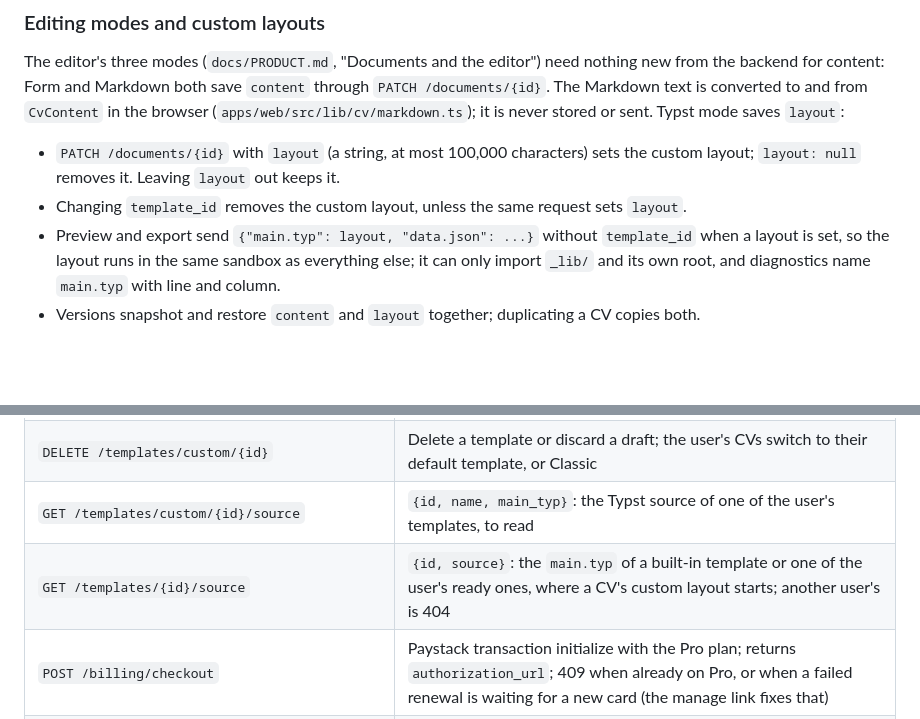
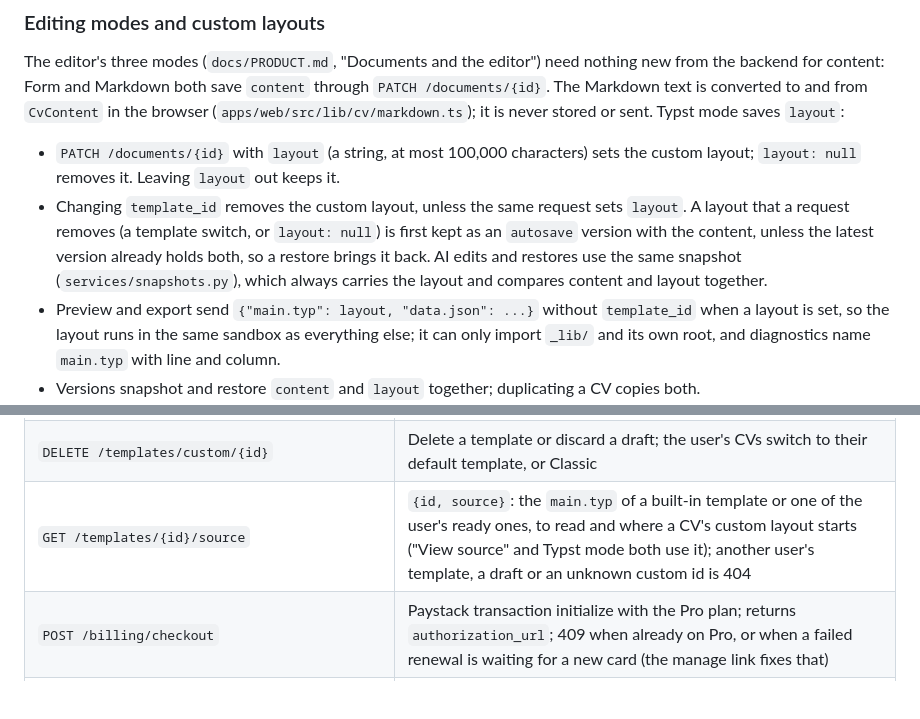
Before and after one commit to aduuna/cvitae, a Markdown page: docs/BACKEND.md, 2 parts joined by grey strips. Drawn GitHub-style; blank space fills up the shorter version.

Commit message:
docs: layout versions, the single source endpoint and unsaved Markdown

```diff
--- a/docs/BACKEND.md
+++ b/docs/BACKEND.md
@@ -891,6 +891,10 @@ it is never stored or sent. Typst mode saves `layout`:
 - `PATCH /documents/{id}` with `layout` (a string, at most 100,000 characters) sets the custom layout;
   `layout: null` removes it. Leaving `layout` out keeps it.
 - Changing `template_id` removes the custom layout, unless the same request sets `layout`.
+  A layout that a request removes (a template switch, or `layout: null`) is first kept as an
+  `autosave` version with the content, unless the latest version already holds both, so a
+  restore brings it back. AI edits and restores use the same snapshot (`services/snapshots.py`),
+  which always carries the layout and compares content and layout together.
 - Preview and export send `{"main.typ": layout, "data.json": ...}` without `template_id` when a layout
   is set, so the layout runs in the same sandbox as everything else; it can only import `_lib/` and
   its own root, and diagnostics name `main.typ` with line and column.
@@ -945,8 +949,7 @@ require a valid Firebase ID token. FastAPI serves OpenAPI at `/api/openapi.json`
 | `POST /templates/custom` (multipart: `file` or `upload_id`) | Draft a template from a PDF with Claude (see Custom templates): 201 with the draft (`id`, `name`, `description`, `status` `draft`, `paper_sizes`, `target_pages`, `upload_id`, timestamps, `ai_model`, `provider`, `model`). One AI run, up to about two minutes. 402 at a plan limit (`details.resource` `templates` or `ai_runs`), 422 for a DOCX or a PDF that cannot be read (`validation_failed`) or a draft that cannot be made to pass (`template_failed`), 503 `claude_unavailable` without a Claude key |
 | `PATCH /templates/custom/{id}` | `name`, `description` and `status: "ready"` (confirms a draft; 402 when there is no room); returns the template |
 | `DELETE /templates/custom/{id}` | Delete a template or discard a draft; the user's CVs switch to their default template, or Classic |
-| `GET /templates/custom/{id}/source` | `{id, name, main_typ}`: the Typst source of one of the user's templates, to read |
-| `GET /templates/{id}/source` | `{id, source}`: the `main.typ` of a built-in template or one of the user's ready ones, where a CV's custom layout starts; another user's is 404 |
+| `GET /templates/{id}/source` | `{id, source}`: the `main.typ` of a built-in template or one of the user's ready ones, to read and where a CV's custom layout starts ("View source" and Typst mode both use it); another user's template, a draft or an unknown custom id is 404 |
 | `POST /billing/checkout` | Paystack transaction initialize with the Pro plan; returns `authorization_url`; 409 when already on Pro, or when a failed renewal is waiting for a new card (the manage link fixes that) |
 | `POST /billing/verify` (reference) | Verify after redirect back from Paystack; switches to Pro at once and returns the current plan. Repeatable: a payment is applied once, by this call or by its `charge.success` webhook (both record the same `webhook_events` key), so an old reference cannot bring Pro back after it ended. |
 | `GET /billing/manage-link` | Paystack hosted subscription management link |
```
Also changed, not shown: docs/PRODUCT.md (+6 -4 lines), docs/ROADMAP.md (+1 -1 lines).
